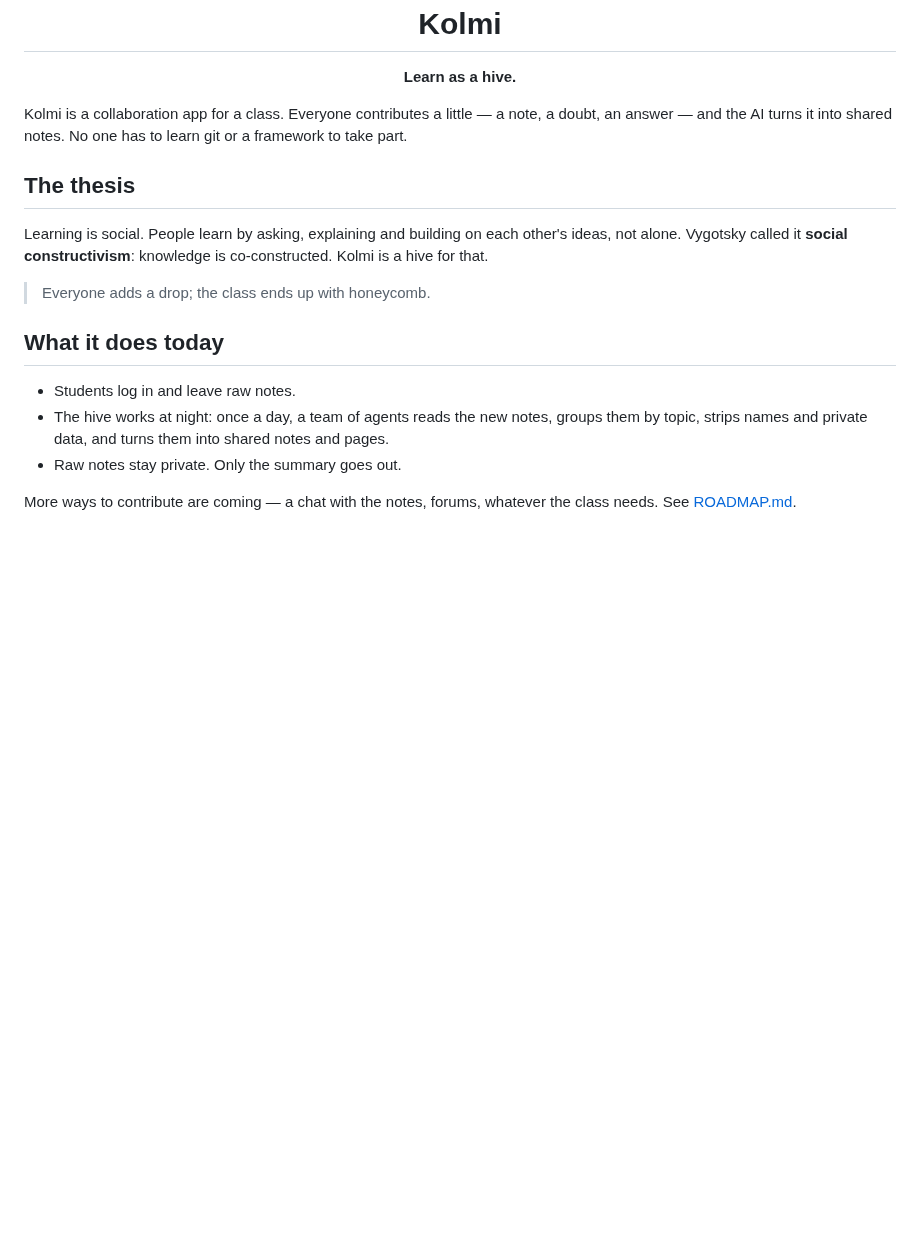
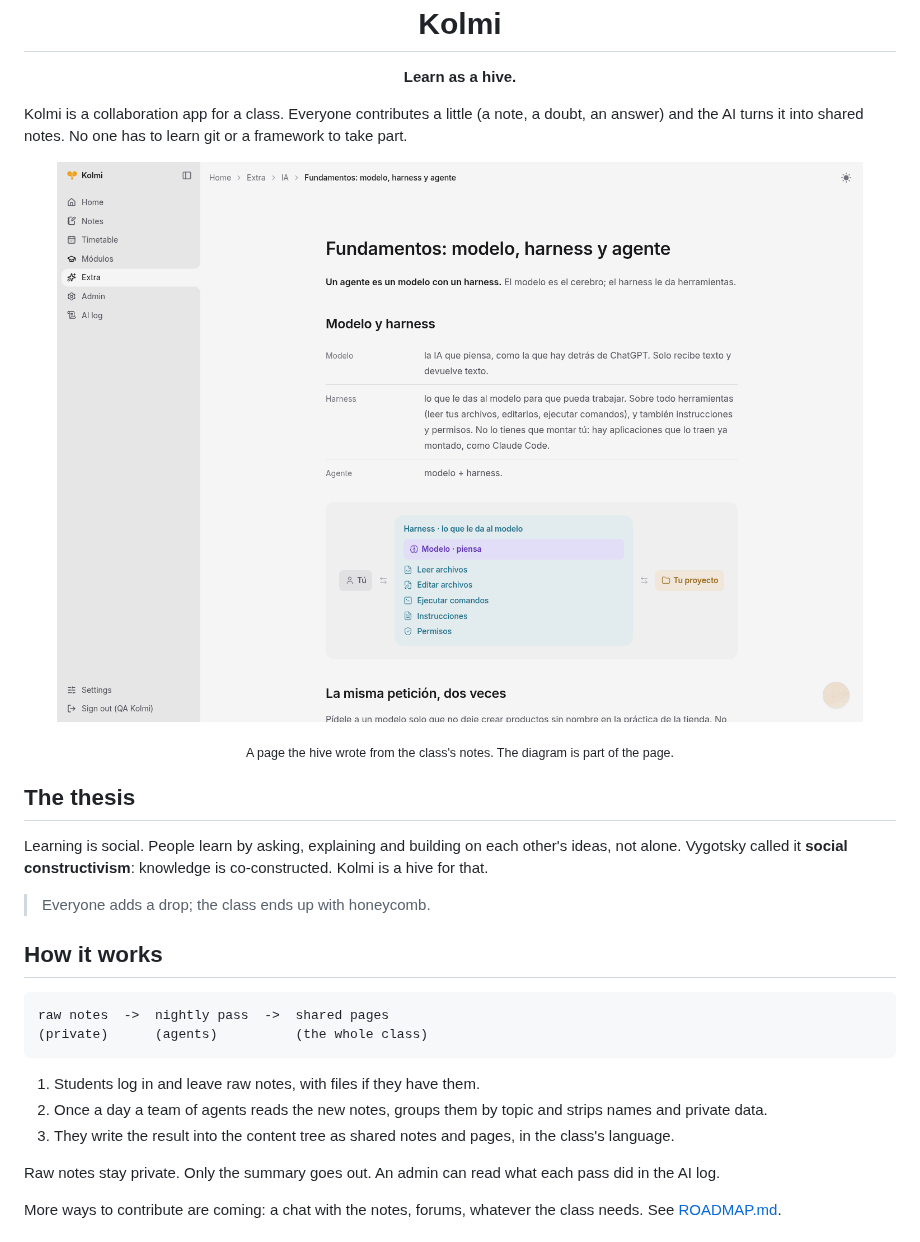
Before and after one commit to JoseEstevez520/Kolmi, a Markdown page: README.md, the part around one of its changes. Rendered like a GitHub page; pictures changed too: docs/screenshots/page.png (added); blank space fills up the shorter version.

Commit message:
docs(readme): add screenshots, a how-it-works flow and a local quick start

````diff
--- a/README.md
+++ b/README.md
@@ -6,9 +6,15 @@
 
 <p align="center"><strong>Learn as a hive.</strong></p>
 
-Kolmi is a collaboration app for a class. Everyone contributes a little — a note, a doubt, an
-answer — and the AI turns it into shared notes. No one has to learn git or a framework to
+Kolmi is a collaboration app for a class. Everyone contributes a little (a note, a doubt, an
+answer) and the AI turns it into shared notes. No one has to learn git or a framework to
 take part.
+
+<p align="center">
+  <img src="docs/screenshots/page.png" alt="A page written by the daily pass: a short definition, a table and a diagram" width="860">
+</p>
+
+<p align="center"><sub>A page the hive wrote from the class's notes. The diagram is part of the page.</sub></p>
 
 ## The thesis
 
@@ -18,12 +24,21 @@ is a hive for that.
 
 > Everyone adds a drop; the class ends up with honeycomb.
 
-## What it does today
+## How it works
 
-- Students log in and leave raw notes.
-- The hive works at night: once a day, a team of agents reads the new notes, groups them by
-  topic, strips names and private data, and turns them into shared notes and pages.
-- Raw notes stay private. Only the summary goes out.
+```
+raw notes  ->  nightly pass  ->  shared pages
+(private)      (agents)          (the whole class)
+```
 
-More ways to contribute are coming — a chat with the notes, forums, whatever the class needs.
+1. Students log in and leave raw notes, with files if they have them.
+2. Once a day a team of agents reads the new notes, groups them by topic and strips names
+   and private data.
+3. They write the result into the content tree as shared notes and pages, in the class's
+   language.
+
+Raw notes stay private. Only the summary goes out. An admin can read what each pass did in
+the AI log.
+
+More ways to contribute are coming: a chat with the notes, forums, whatever the class needs.
 See [ROADMAP.md](ROADMAP.md).
````
Also changed, not shown: other parts of README.md (+43 -2 lines), docs/screenshots/admin.png (added), docs/screenshots/mobile.png (added), docs/screenshots/page-dark.png (added).
